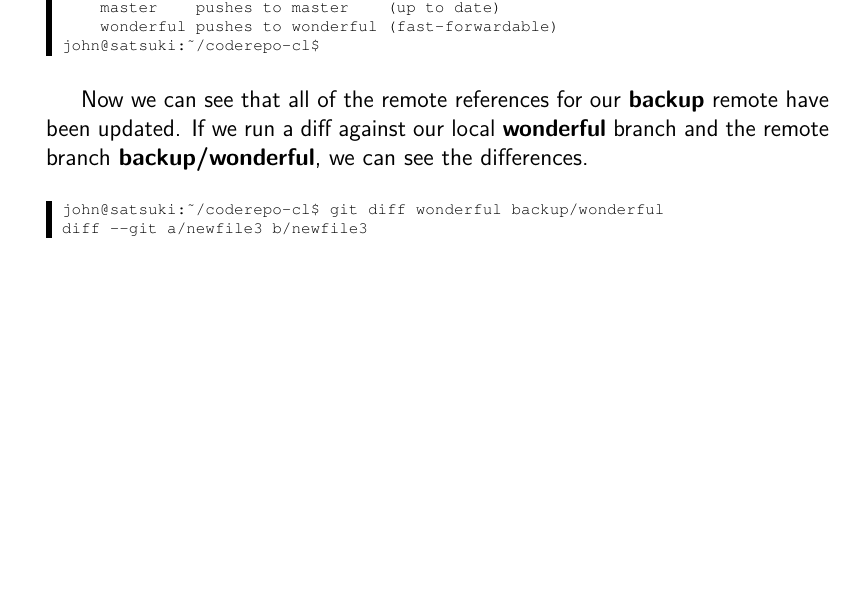
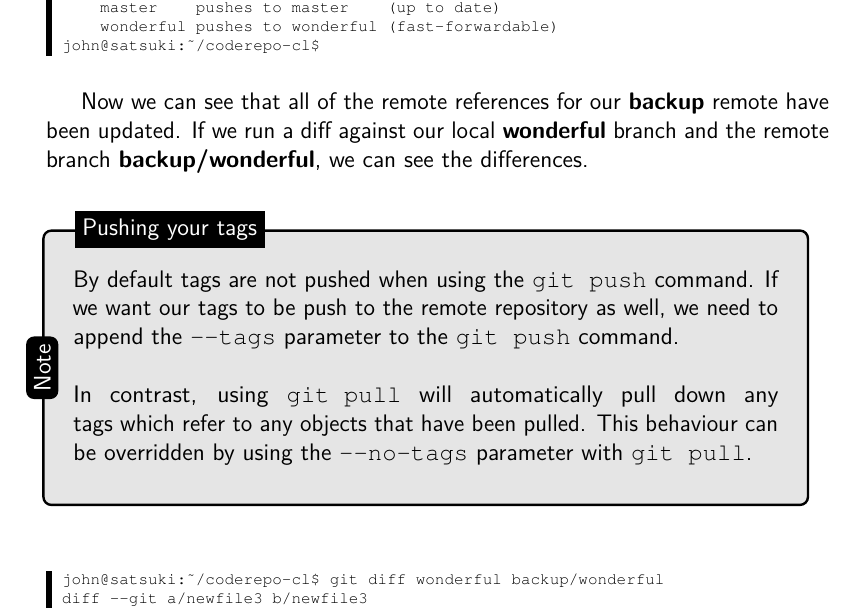
Before and after one commit to cbx33/gitt, a LaTeX thesis (gitt.tex, which reads chap6.tex): part of page 168 of 264, cut so that both start at the same text, the shorter picture padded with empty space. Compiled offline with pdfLaTeX.

Commit message:
Pushing Tags

```diff
--- a/chap6.tex
+++ b/chap6.tex
@@ -723,6 +723,15 @@ john@satsuki:~/coderepo-cl$
 Now we can see that all of the remote references for our \textbf{backup} remote have been updated.
 If we run a diff against our local \textbf{wonderful} branch and the remote branch \textbf{backup/wonderful}, we can see the differences.
 
+\begin{callout}{Note}{Pushing your tags}
+By default tags are not pushed when using the \texttt{git push} command.
+If we want our tags to be push to the remote repository as well, we need to append the \texttt{--tags} parameter to the \texttt{git push} command.
+\newline
+\newline
+In contrast, using \texttt{git pull} will automatically pull down any tags which refer to any objects that have been pulled.
+This behaviour can be overridden by using the \texttt{--no-tags} parameter with \texttt{git pull}.
+\end{callout}
+
 \begin{code}
 john@satsuki:~/coderepo-cl$ git diff wonderful backup/wonderful
 diff --git a/newfile3 b/newfile3
```
